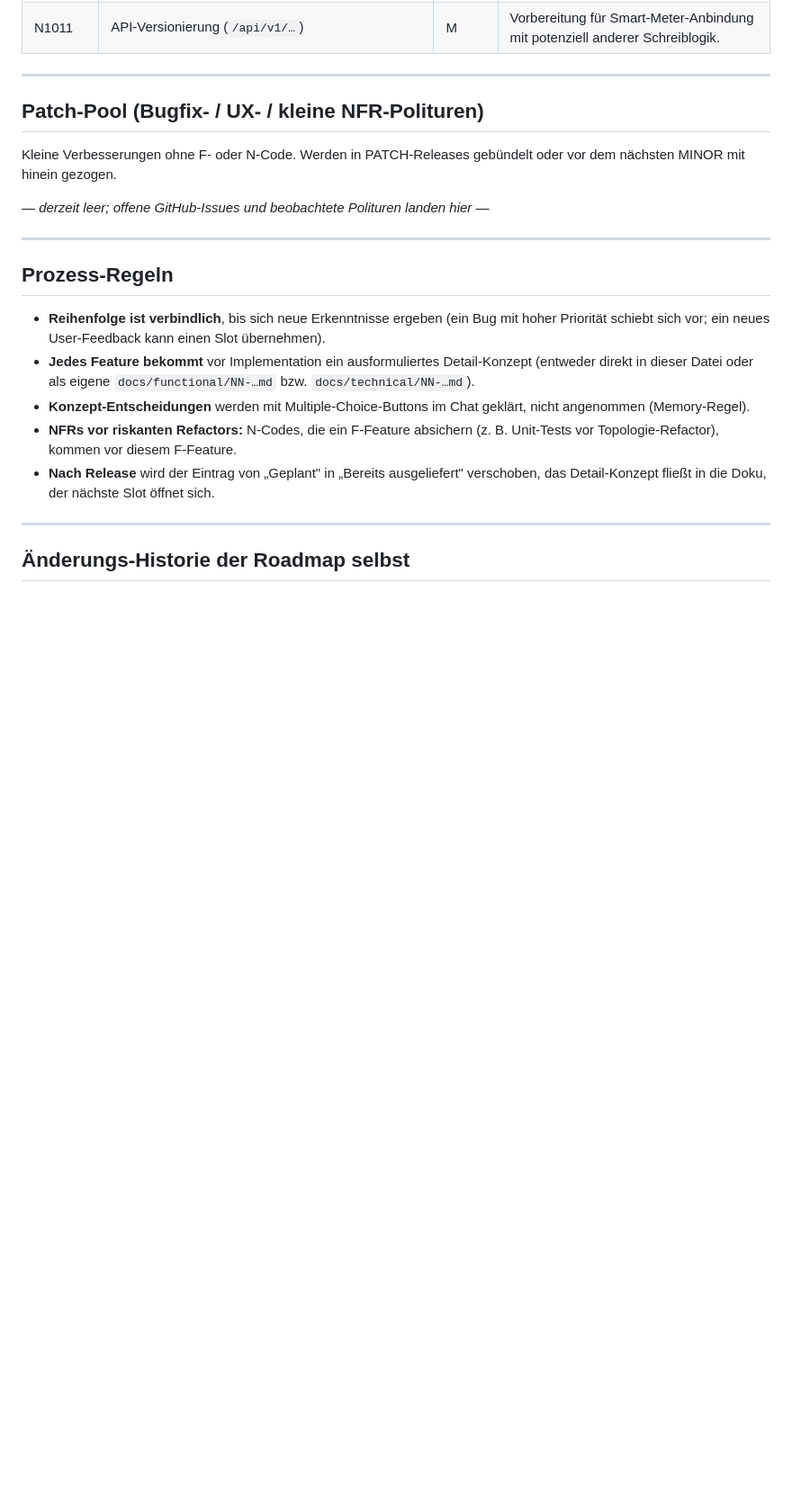
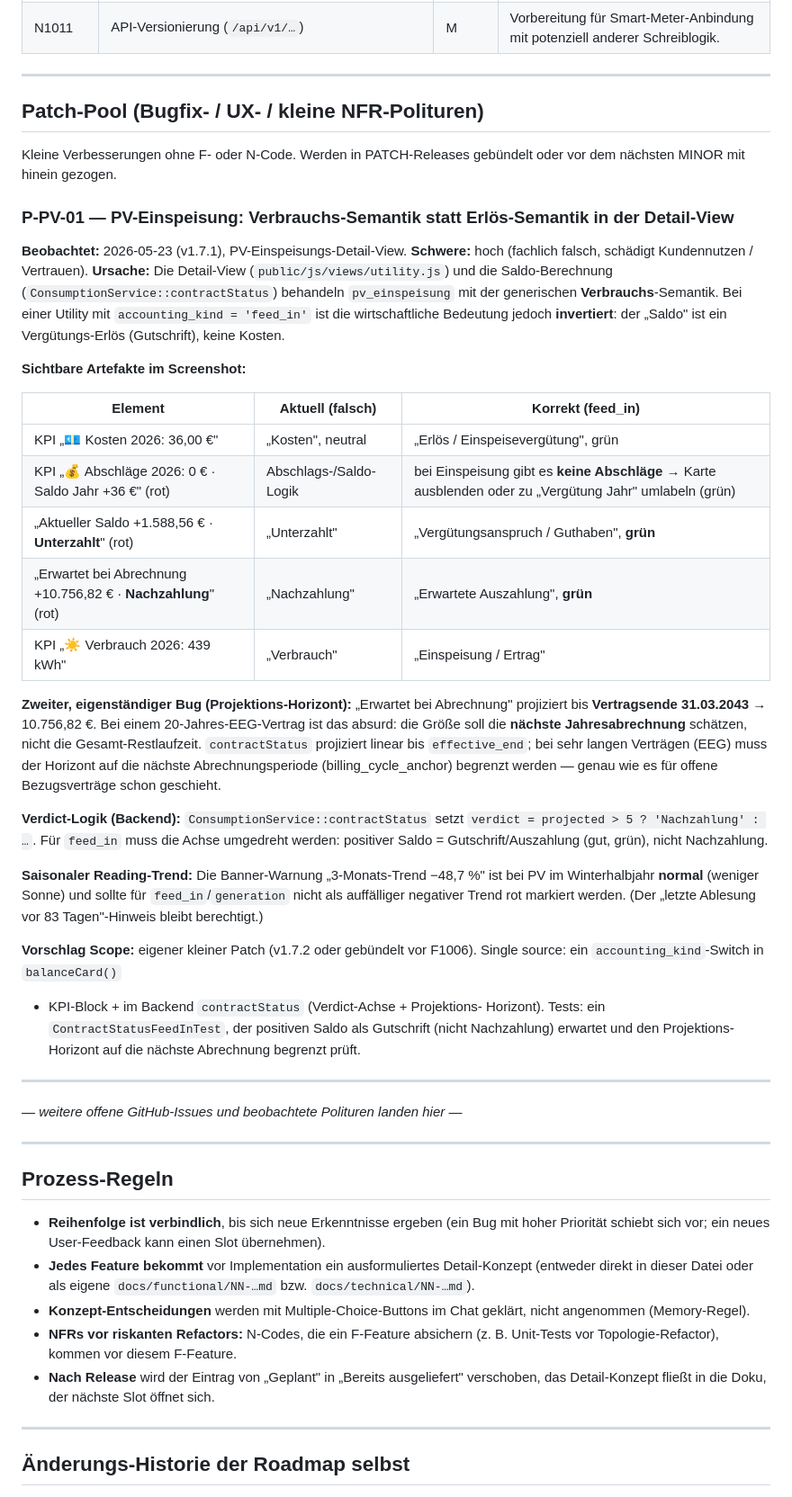
Before and after one commit to Bingerminger/energietracker, a Markdown page: roadmap.md, the part around the change. Shown at 90% size. Drawn GitHub-style; blank space fills up the shorter version.

Commit message:
Roadmap: P-PV-01 — PV-Einspeisung zeigt Verbrauchs- statt Erlös-Semantik
Patch-Pool-Eintrag für das in v1.7.1 beobachtete Artefakt: die
PV-Einspeisungs-Detail-View rendert den Vergütungs-Erlös mit der
generischen Verbrauchs-Semantik (rot, 'Unterzahlt', 'Nachzahlung').
Dokumentiert die fünf sichtbaren Artefakte plus zwei dahinterliegende
Bugs (Projektions-Horizont bis 2043 statt nächster Abrechnung;
Verdict-Achse für feed_in umgekehrt) mit Scope- und Test-Vorschlag.

```diff
--- a/roadmap.md
+++ b/roadmap.md
@@ -247,7 +247,57 @@ sind vorläufig und werden bei Übernahme in „Geplant" fortlaufend vergeben.
 Kleine Verbesserungen ohne F- oder N-Code. Werden in PATCH-Releases
 gebündelt oder vor dem nächsten MINOR mit hinein gezogen.
 
-*— derzeit leer; offene GitHub-Issues und beobachtete Polituren landen hier —*
+### P-PV-01 — PV-Einspeisung: Verbrauchs-Semantik statt Erlös-Semantik in der Detail-View
+
+**Beobachtet:** 2026-05-23 (v1.7.1), PV-Einspeisungs-Detail-View.
+**Schwere:** hoch (fachlich falsch, schädigt Kundennutzen / Vertrauen).
+**Ursache:** Die Detail-View (`public/js/views/utility.js`) und die
+Saldo-Berechnung (`ConsumptionService::contractStatus`) behandeln
+`pv_einspeisung` mit der generischen **Verbrauchs**-Semantik. Bei einer
+Utility mit `accounting_kind = 'feed_in'` ist die wirtschaftliche
+Bedeutung jedoch **invertiert**: der „Saldo" ist ein Vergütungs-Erlös
+(Gutschrift), keine Kosten.
+
+**Sichtbare Artefakte im Screenshot:**
+
+| Element | Aktuell (falsch) | Korrekt (feed_in) |
+|---|---|---|
+| KPI „💶 Kosten 2026: 36,00 €" | „Kosten", neutral | „Erlös / Einspeisevergütung", grün |
+| KPI „💰 Abschläge 2026: 0 € · Saldo Jahr +36 €" (rot) | Abschlags-/Saldo-Logik | bei Einspeisung gibt es **keine Abschläge** → Karte ausblenden oder zu „Vergütung Jahr" umlabeln (grün) |
+| „Aktueller Saldo +1.588,56 € · **Unterzahlt**" (rot) | „Unterzahlt" | „Vergütungsanspruch / Guthaben", **grün** |
+| „Erwartet bei Abrechnung +10.756,82 € · **Nachzahlung**" (rot) | „Nachzahlung" | „Erwartete Auszahlung", **grün** |
+| KPI „☀️ Verbrauch 2026: 439 kWh" | „Verbrauch" | „Einspeisung / Ertrag" |
+
+**Zweiter, eigenständiger Bug (Projektions-Horizont):** „Erwartet bei
+Abrechnung" projiziert bis **Vertragsende 31.03.2043** → 10.756,82 €.
+Bei einem 20-Jahres-EEG-Vertrag ist das absurd: die Größe soll die
+**nächste Jahresabrechnung** schätzen, nicht die Gesamt-Restlaufzeit.
+`contractStatus` projiziert linear bis `effective_end`; bei sehr langen
+Verträgen (EEG) muss der Horizont auf die nächste Abrechnungsperiode
+(billing_cycle_anchor) begrenzt werden — genau wie es für offene
+Bezugsverträge schon geschieht.
+
+**Verdict-Logik (Backend):** `ConsumptionService::contractStatus` setzt
+`verdict = projected > 5 ? 'Nachzahlung' : …`. Für `feed_in` muss die
+Achse umgedreht werden: positiver Saldo = Gutschrift/Auszahlung (gut,
+grün), nicht Nachzahlung.
+
+**Saisonaler Reading-Trend:** Die Banner-Warnung „3-Monats-Trend
+−48,7 %" ist bei PV im Winterhalbjahr **normal** (weniger Sonne) und
+sollte für `feed_in`/`generation` nicht als auffälliger negativer Trend
+rot markiert werden. (Der „letzte Ablesung vor 83 Tagen"-Hinweis bleibt
+berechtigt.)
+
+**Vorschlag Scope:** eigener kleiner Patch (v1.7.2 oder gebündelt vor
+F1006). Single source: ein `accounting_kind`-Switch in `balanceCard()`
++ KPI-Block + im Backend `contractStatus` (Verdict-Achse + Projektions-
+Horizont). Tests: ein `ContractStatusFeedInTest`, der positiven Saldo
+als Gutschrift (nicht Nachzahlung) erwartet und den Projektions-Horizont
+auf die nächste Abrechnung begrenzt prüft.
+
+---
+
+*— weitere offene GitHub-Issues und beobachtete Polituren landen hier —*
 
 ---
 
```
